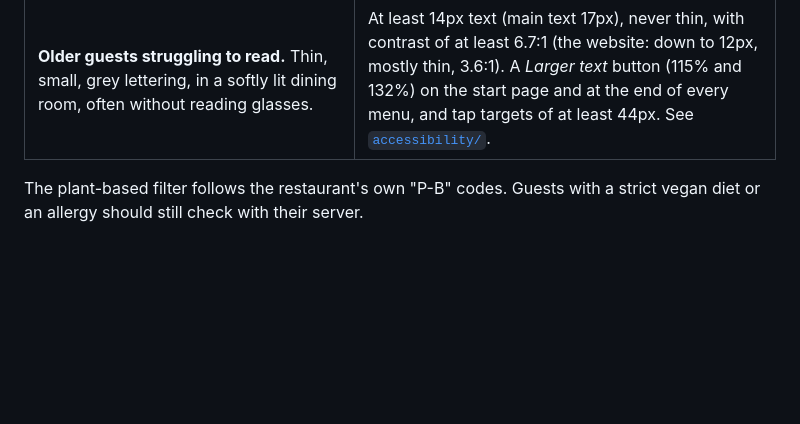
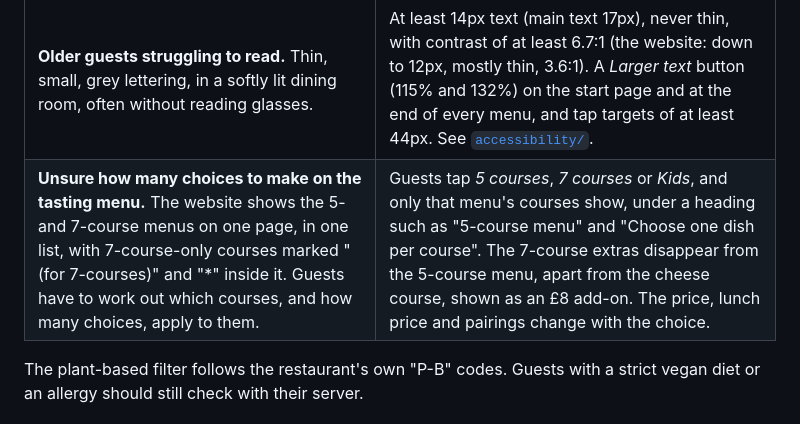
Before and after one commit to lululaplap/apricity-mocks, a Markdown page: README.md, the part around the change. Drawn GitHub-style; blank space fills up the shorter version.

Commit message:
Document tasting-menu confusion between 5 and 7 courses
Co-Authored-By: Claude Opus 5.5 <noreply@anthropic.com>
Claude-Session: https://claude.ai/code/session_01GSSoGmMPpnkgwBsug1j8uu

```diff
--- a/README.md
+++ b/README.md
@@ -18,6 +18,7 @@ The team sees these problems again and again during service.
 | **Losing their place.** Guests find the wine they want, look at the food, then can't find the wine again when it's time to order drinks. | Each menu remembers where the guest was. Switch to the food and back, and the wine list reopens at the same wine (tabs, end-of-list links and the back button all work). The section buttons reach any part of the wine list in one tap. |
 | **Vegan guests overwhelmed, and unsure what is plant-based.** They scan every dish for a small "P-B" code. On the tasting menu there's often only one dish per course they can have, and that isn't obvious. | A *Plant-based* button hides everything else, on the a la carte and all tasting menus, and the phone remembers it. With it on, each tasting course shows its single plant-based dish, so a vegan guest sees their menu rather than choices they can't have. "P-B" is printed in bold on every dish. |
 | **Older guests struggling to read.** Thin, small, grey lettering, in a softly lit dining room, often without reading glasses. | At least 14px text (main text 17px), never thin, with contrast of at least 6.7:1 (the website: down to 12px, mostly thin, 3.6:1). A *Larger text* button (115% and 132%) on the start page and at the end of every menu, and tap targets of at least 44px. See [`accessibility/`](accessibility/REPORT.md). |
+| **Unsure how many choices to make on the tasting menu.** The website shows the 5- and 7-course menus on one page, in one list, with 7-course-only courses marked "(for 7-courses)" and "*" inside it. Guests have to work out which courses, and how many choices, apply to them. | Guests tap *5 courses*, *7 courses* or *Kids*, and only that menu's courses show, under a heading such as "5-course menu" and "Choose one dish per course". The 7-course extras disappear from the 5-course menu, apart from the cheese course, shown as an £8 add-on. The price, lunch price and pairings change with the choice. |
 
 The plant-based filter follows the restaurant's own "P-B" codes. Guests with a strict vegan diet or an allergy should still check with their server.
 
```
